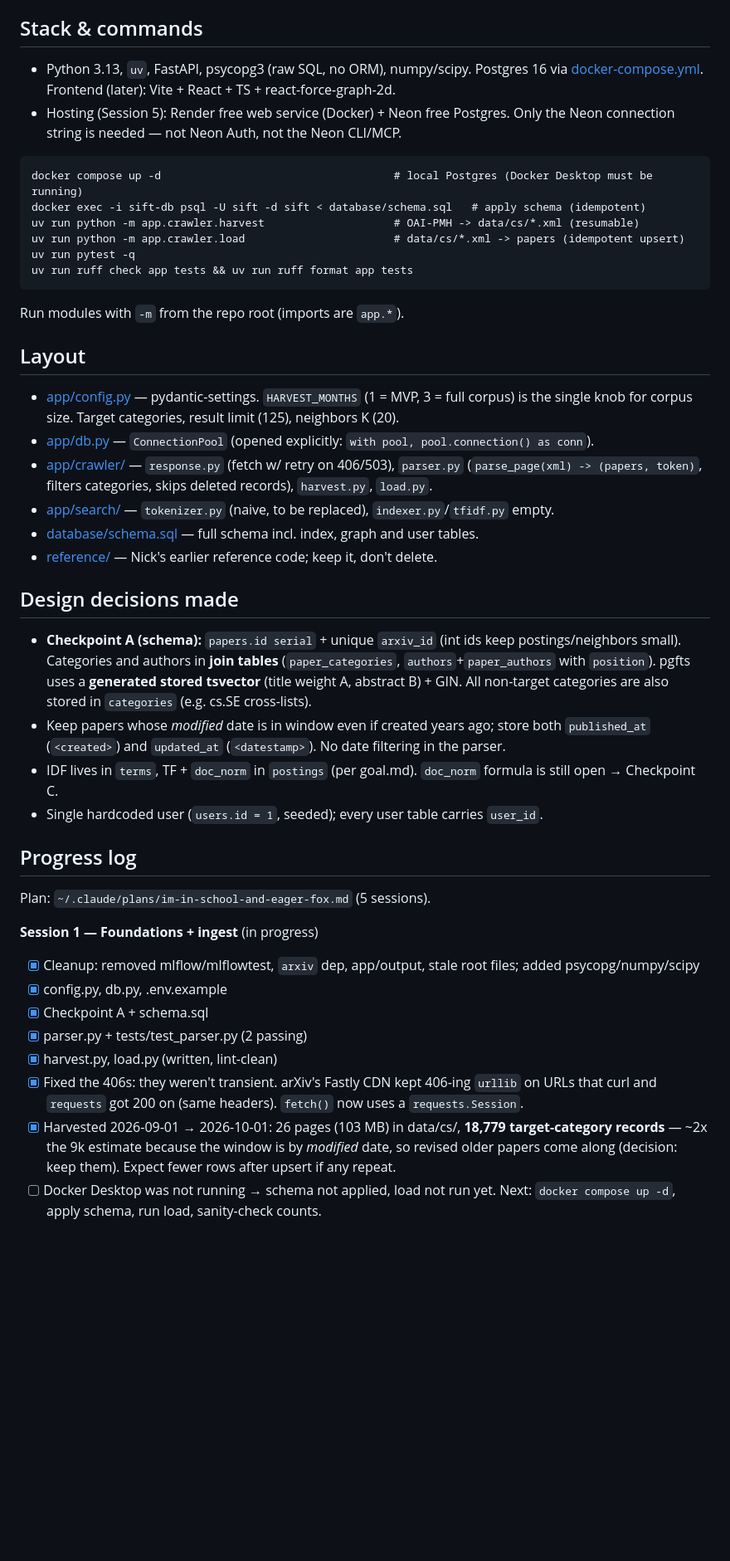
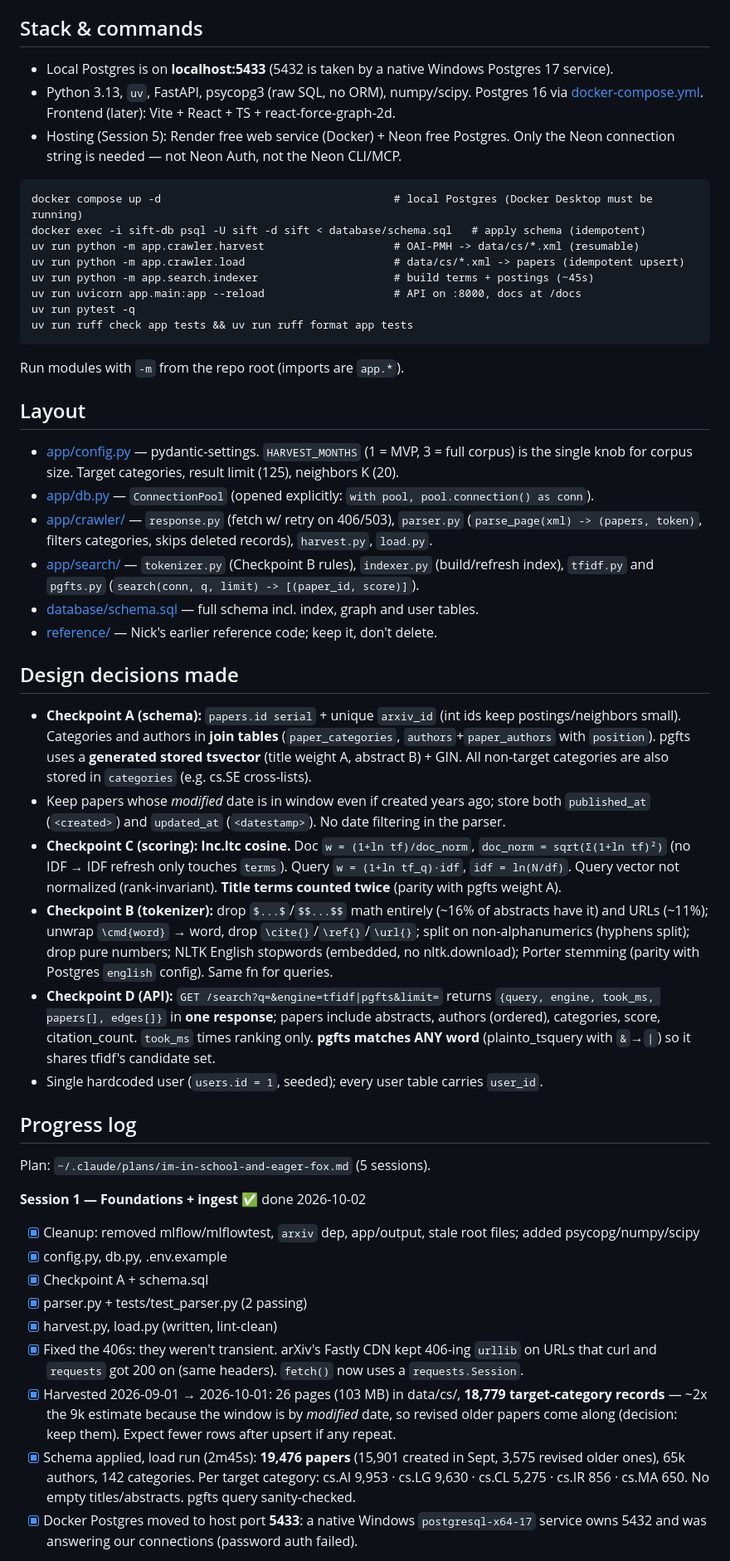
Before and after one commit to Tacocat405583/Sift, a Markdown page: CLAUDE.md, the part around one of its changes. Shown at 83% size. Drawn GitHub-style; blank space fills up the shorter version.

Commit message:
Update CLAUDE.md with session 1 and 2 progress

````diff
--- a/CLAUDE.md
+++ b/CLAUDE.md
@@ -13,6 +13,7 @@ Full spec: [MD/goal.md](MD/goal.md). Not an LLM/agent project — that is explic
 - Secrets live in `.env` (gitignored), never pasted into chat. Template: [.env.example](.env.example).
 
 ## Stack & commands
+- Local Postgres is on **localhost:5433** (5432 is taken by a native Windows Postgres 17 service).
 - Python 3.13, `uv`, FastAPI, psycopg3 (raw SQL, no ORM), numpy/scipy. Postgres 16 via
   [docker-compose.yml](docker-compose.yml). Frontend (later): Vite + React + TS + react-force-graph-2d.
 - Hosting (Session 5): Render free web service (Docker) + Neon free Postgres. Only the Neon
@@ -23,6 +24,8 @@ docker compose up -d                                    # local Postgres (Docker
 docker exec -i sift-db psql -U sift -d sift < database/schema.sql   # apply schema (idempotent)
 uv run python -m app.crawler.harvest                    # OAI-PMH -> data/cs/*.xml (resumable)
 uv run python -m app.crawler.load                       # data/cs/*.xml -> papers (idempotent upsert)
+uv run python -m app.search.indexer                     # build terms + postings (~45s)
+uv run uvicorn app.main:app --reload                    # API on :8000, docs at /docs
 uv run pytest -q
 uv run ruff check app tests && uv run ruff format app tests
 ```
@@ -35,7 +38,7 @@ Run modules with `-m` from the repo root (imports are `app.*`).
 - [app/crawler/](app/crawler/) — `response.py` (fetch w/ retry on 406/503), `parser.py`
   (`parse_page(xml) -> (papers, token)`, filters categories, skips deleted records),
   `harvest.py`, `load.py`.
-- [app/search/](app/search/) — `tokenizer.py` (naive, to be replaced), `indexer.py`/`tfidf.py` empty.
+- [app/search/](app/search/) — `tokenizer.py` (Checkpoint B rules), `indexer.py` (build/refresh index), `tfidf.py` and `pgfts.py` (`search(conn, q, limit) -> [(paper_id, score)]`).
 - [database/schema.sql](database/schema.sql) — full schema incl. index, graph and user tables.
 - [reference/](reference/) — Nick's earlier reference code; keep it, don't delete.
 
@@ -46,14 +49,24 @@ Run modules with `-m` from the repo root (imports are `app.*`).
   All non-target categories are also stored in `categories` (e.g. cs.SE cross-lists).
 - Keep papers whose *modified* date is in window even if created years ago; store both
   `published_at` (`<created>`) and `updated_at` (`<datestamp>`). No date filtering in the parser.
-- IDF lives in `terms`, TF + `doc_norm` in `postings` (per goal.md). `doc_norm` formula is
-  still open → Checkpoint C.
+- **Checkpoint C (scoring): lnc.ltc cosine.** Doc `w = (1+ln tf)/doc_norm`,
+  `doc_norm = sqrt(Σ(1+ln tf)²)` (no IDF → IDF refresh only touches `terms`). Query
+  `w = (1+ln tf_q)·idf`, `idf = ln(N/df)`. Query vector not normalized (rank-invariant).
+  **Title terms counted twice** (parity with pgfts weight A).
+- **Checkpoint B (tokenizer):** drop `$...$`/`$$...$$` math entirely (~16% of abstracts have it)
+  and URLs (~11%); unwrap `\cmd{word}` → word, drop `\cite{}`/`\ref{}`/`\url{}`; split on
+  non-alphanumerics (hyphens split); drop pure numbers; NLTK English stopwords (embedded, no
+  nltk.download); Porter stemming (parity with Postgres `english` config). Same fn for queries.
+- **Checkpoint D (API):** `GET /search?q=&engine=tfidf|pgfts&limit=` returns
+  `{query, engine, took_ms, papers[], edges[]}` in **one response**; papers include abstracts,
+  authors (ordered), categories, score, citation_count. `took_ms` times ranking only.
+  **pgfts matches ANY word** (plainto_tsquery with `&`→`|`) so it shares tfidf's candidate set.
 - Single hardcoded user (`users.id = 1`, seeded); every user table carries `user_id`.
 
 ## Progress log
 Plan: `~/.claude/plans/im-in-school-and-eager-fox.md` (5 sessions).
 
-**Session 1 — Foundations + ingest** (in progress)
+**Session 1 — Foundations + ingest** ✅ done 2026-10-02
 - [x] Cleanup: removed mlflow/mlflowtest, `arxiv` dep, app/output, stale root files; added psycopg/numpy/scipy
 - [x] config.py, db.py, .env.example
 - [x] Checkpoint A + schema.sql
@@ -64,6 +77,9 @@ Plan: `~/.claude/plans/im-in-school-and-eager-fox.md` (5 sessions).
 - [x] Harvested 2026-09-01 → 2026-10-01: 26 pages (103 MB) in data/cs/, **18,779 target-category
       records** — ~2x the 9k estimate because the window is by *modified* date, so revised older
       papers come along (decision: keep them). Expect fewer rows after upsert if any repeat.
-- [ ] Docker Desktop was not running → schema not applied, load not run yet.
-      Next: `docker compose up -d`, apply schema, run load, sanity-check counts.
+- [x] Schema applied, load run (2m45s): **19,476 papers** (15,901 created in Sept, 3,575 revised
+      older ones), 65k authors, 142 categories. Per target category: cs.AI 9,953 · cs.LG 9,630 ·
+      cs.CL 5,275 · cs.IR 856 · cs.MA 650. No empty titles/abstracts. pgfts query sanity-checked.
+- [x] Docker Postgres moved to host port **5433**: a native Windows `postgresql-x64-17` service
+      owns 5432 and was answering our connections (password auth failed).
 
````
Also changed, not shown: other parts of CLAUDE.md (+14 -5 lines).
